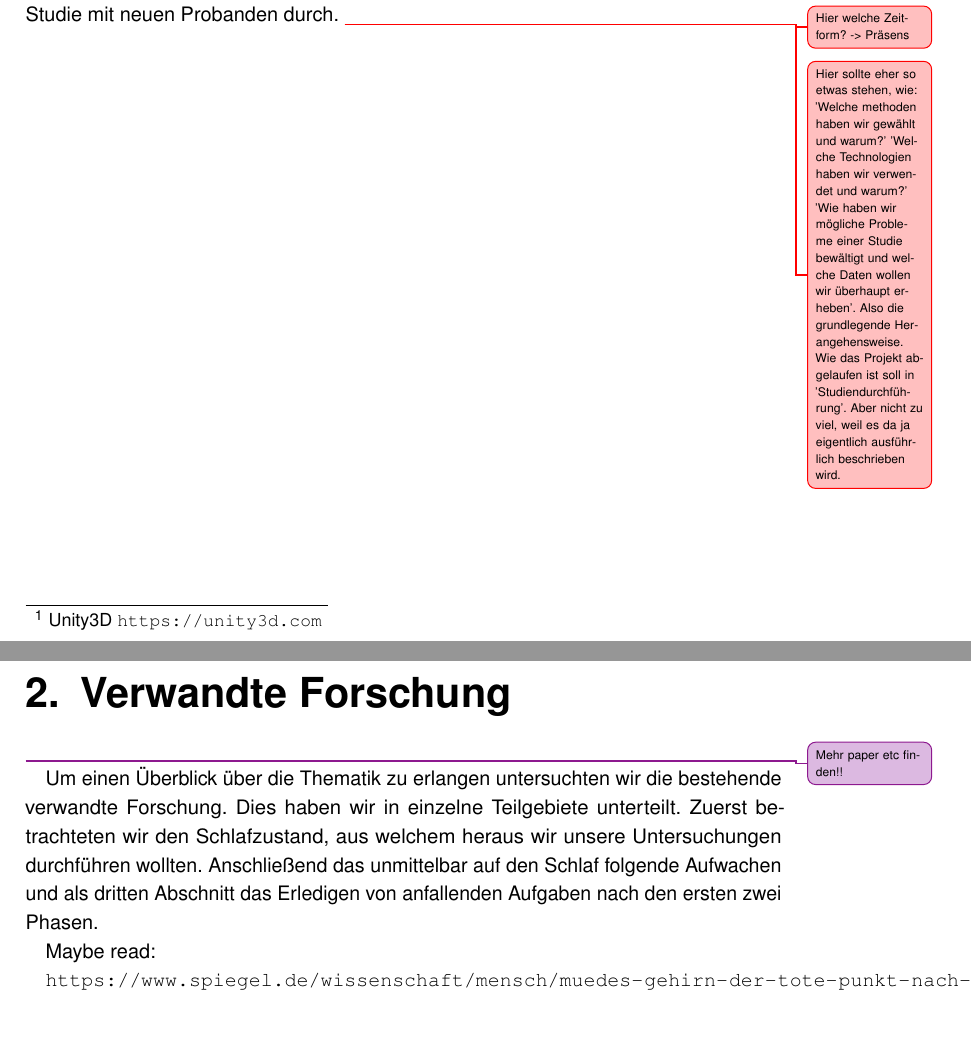
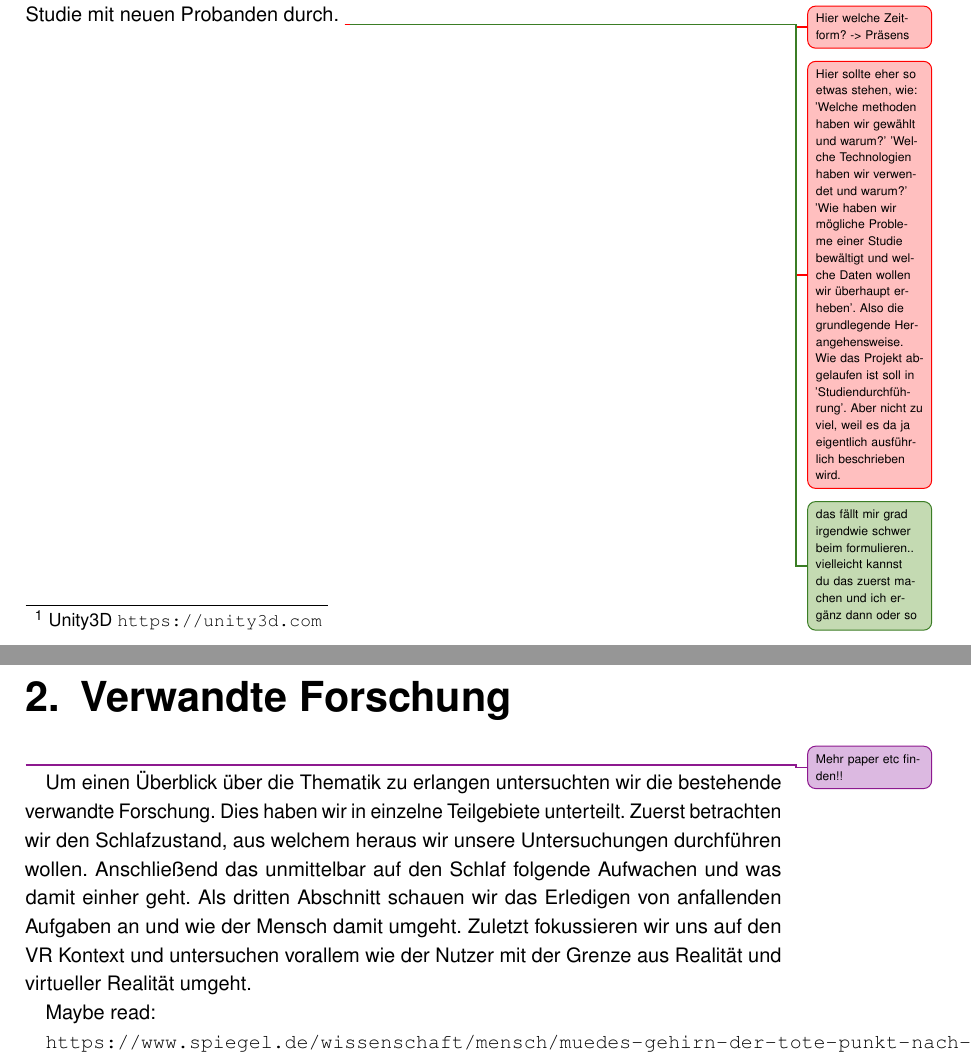
Before and after one commit to tlahmann/mci-af, a LaTeX thesis (MCI-Resync-Documentation.tex, which reads chapters/11Approach.tex, chapters/20RelatedWork.tex): two parts of pages 7 and 8 of 37, joined at a grey line, cut so that both start at the same text, the shorter picture padded with empty space. Compiled offline with pdfLaTeX.

Commit message:
Einleitungstext zu Vernwandter Forschung angepasst

```diff
--- a/chapters/11Approach.tex
+++ b/chapters/11Approach.tex
@@ -3,3 +3,4 @@
 Im ersten Abschnitt des Projekts betrieben wir Recherche zu den Themen Schlafen, Aufwachen, VR/AR sowie zum Bereich Aufgaben bewältigen. Nachdem reichlich Recherche betrieben wurde stellten wir Hypothesen auf, die hauptsächlich die Parameter des Weckens, sowie auch die effektive Aufgabenbewältigung betreffen. Mit diesen Hypothesen sind wir in die nächste Phase eingestiegen.
 Wir erstellten eine virtuelle Umgebung mittels Unity 3D\footnote{~Unity3D~\url{https://unity3d.com}} um eine entspannende Atmosphäre zu erschaffen. Um den Probanden eine entspannte physische Atmosphäre zu bieten wurde für die Studie ein bequemer Bürostuhl mit verstellbarer Lehne genutzt. Nachdem wir die erste Studie durchgeführt hatten, änderten wir den 'Aufweckparameter' und führten eine zweite Studie mit neuen Probanden durch. \todoSab{Hier welche Zeitform? -> Präsens}
 \todoSab{Hier sollte eher so etwas stehen, wie: 'Welche methoden haben wir gewählt und warum?' 'Welche Technologien haben wir verwendet und warum?' 'Wie haben wir mögliche Probleme einer Studie bewältigt und welche Daten wollen wir überhaupt erheben'. Also die grundlegende Herangehensweise. Wie das Projekt abgelaufen ist soll in 'Studiendurchführung'. Aber nicht zu viel, weil es da ja eigentlich ausführlich beschrieben wird.}
+\todoTob{das fällt mir grad irgendwie schwer beim formulieren.. vielleicht kannst du das zuerst machen und ich ergänz dann oder so}
--- a/chapters/20RelatedWork.tex
+++ b/chapters/20RelatedWork.tex
@@ -1,6 +1,6 @@
 \chapter{Verwandte Forschung}\label{sec:relatedWork}
 \todoAll{Mehr paper etc finden!!}
-Um einen Überblick über die Thematik zu erlangen untersuchten wir die bestehende verwandte Forschung. Dies haben wir in einzelne Teilgebiete unterteilt. Zuerst betrachteten wir den Schlafzustand, aus welchem heraus wir unsere Untersuchungen durchführen wollten. Anschließend das unmittelbar auf den Schlaf folgende Aufwachen und als dritten Abschnitt das Erledigen von anfallenden Aufgaben nach den ersten zwei Phasen.
+Um einen Überblick über die Thematik zu erlangen untersuchten wir die bestehende verwandte Forschung. Dies haben wir in einzelne Teilgebiete unterteilt. Zuerst betrachten wir den Schlafzustand, aus welchem heraus wir unsere Untersuchungen durchführen wollen. Anschließend das unmittelbar auf den Schlaf folgende Aufwachen und was damit einher geht. Als dritten Abschnitt schauen wir das Erledigen von anfallenden Aufgaben an und wie der Mensch damit umgeht. Zuletzt fokussieren wir uns auf den VR Kontext und untersuchen vorallem wie der Nutzer mit der Grenze aus Realität und virtueller Realität umgeht.
 
 Maybe read:
 
```
